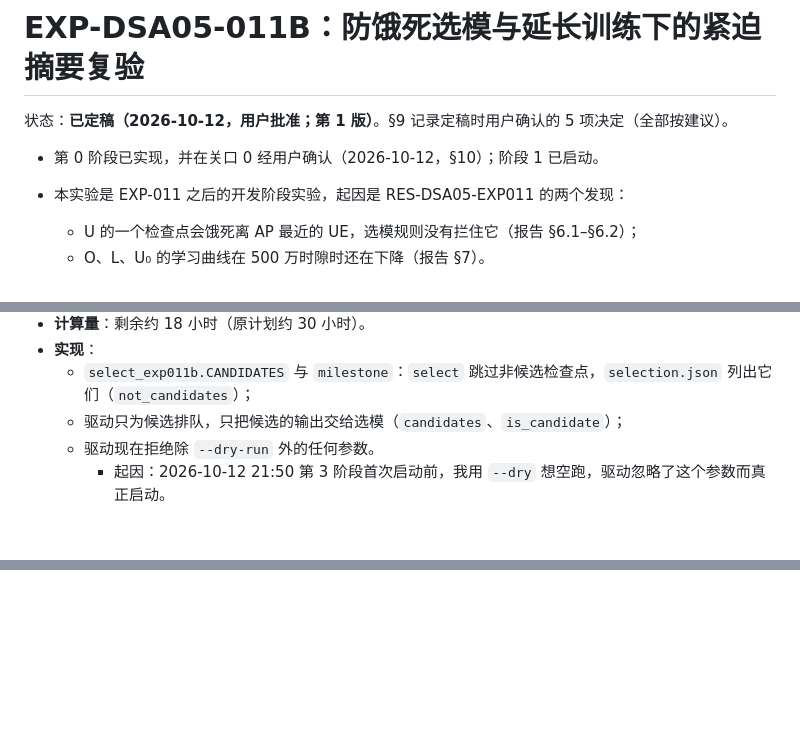
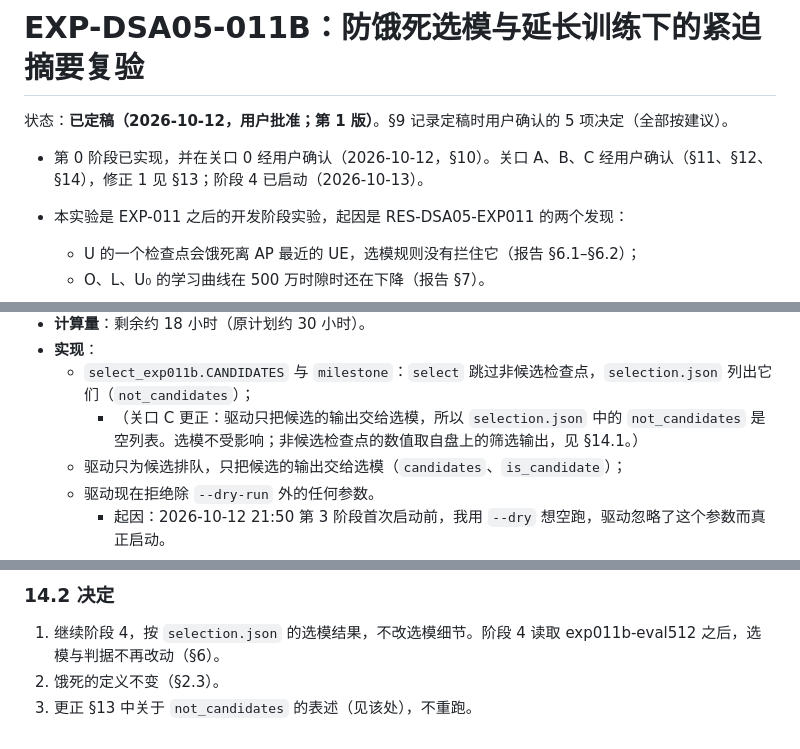
Before and after one commit to TerryShe/dsa05_ch_p_period, a Markdown page: docs/experiment-designs/011b-guarded-selection-extended-training_20261012.md, 3 parts joined by grey strips. Rendered like a GitHub page; blank space fills up the shorter version.

```diff
--- a/docs/experiment-designs/011b-guarded-selection-extended-training_20261012.md
+++ b/docs/experiment-designs/011b-guarded-selection-extended-training_20261012.md
@@ -15,7 +15,7 @@ depends_on: [EXP-DSA05-011, RES-DSA05-EXP011]
 
 状态：**已定稿（2026-10-12，用户批准；第 1 版）**。§9 记录定稿时用户确认的 5 项决定（全部按建议）。
 
-- 第 0 阶段已实现，并在关口 0 经用户确认（2026-10-12，§10）；阶段 1 已启动。
+- 第 0 阶段已实现，并在关口 0 经用户确认（2026-10-12，§10）。关口 A、B、C 经用户确认（§11、§12、§14），修正 1 见 §13；阶段 4 已启动（2026-10-13）。
 
 - 本实验是 EXP-011 之后的开发阶段实验，起因是 RES-DSA05-EXP011 的两个发现：
   - U 的一个检查点会饿死离 AP 最近的 UE，选模规则没有拦住它（报告 §6.1–§6.2）；
@@ -408,6 +408,7 @@ depends_on: [EXP-DSA05-011, RES-DSA05-EXP011]
 - **计算量**：剩余约 18 小时（原计划约 30 小时）。
 - **实现**：
   - `select_exp011b.CANDIDATES` 与 `milestone`：`select` 跳过非候选检查点，`selection.json` 列出它们（`not_candidates`）；
+    - （关口 C 更正：驱动只把候选的输出交给选模，所以 `selection.json` 中的 `not_candidates` 是空列表。选模不受影响；非候选检查点的数值取自盘上的筛选输出，见 §14.1。）
   - 驱动只为候选排队，只把候选的输出交给选模（`candidates`、`is_candidate`）；
   - 驱动现在拒绝除 `--dry-run` 外的任何参数。
     - 起因：2026-10-12 21:50 第 3 阶段首次启动前，我用 `--dry` 想空跑，驱动忽略了这个参数而真正启动。
@@ -415,0 +489,5 @@ depends_on: [EXP-DSA05-011, RES-DSA05-EXP011]
+### 14.2 决定
+
+1. 继续阶段 4，按 `selection.json` 的选模结果，不改选模细节。阶段 4 读取 exp011b-eval512 之后，选模与判据不再改动（§6）。
+2. 饿死的定义不变（§2.3）。
+3. 更正 §13 中关于 `not_candidates` 的表述（见该处），不重跑。
```
Also changed, not shown: other parts of docs/experiment-designs/011b-guarded-selection-extended-training_20261012.md (+72 -0 lines).
